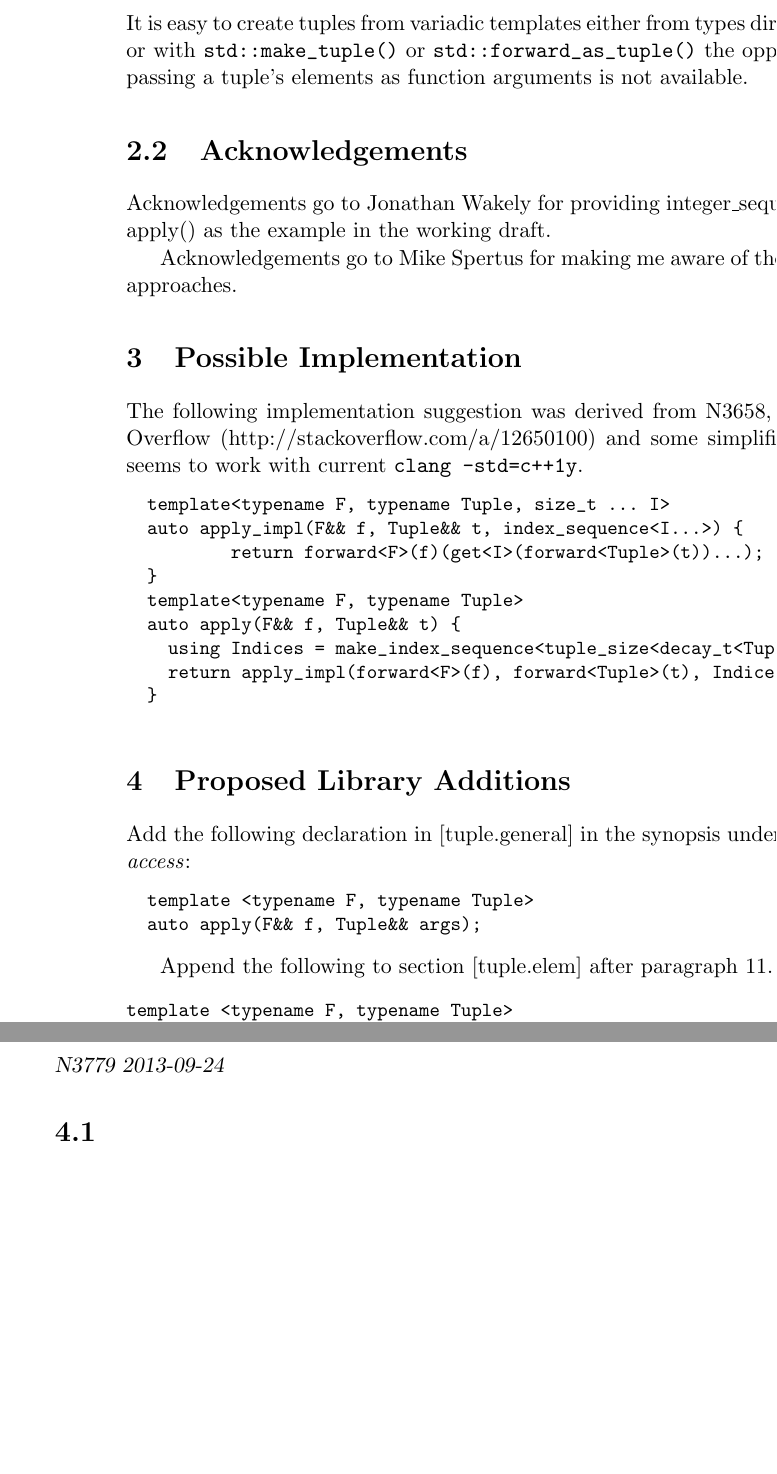
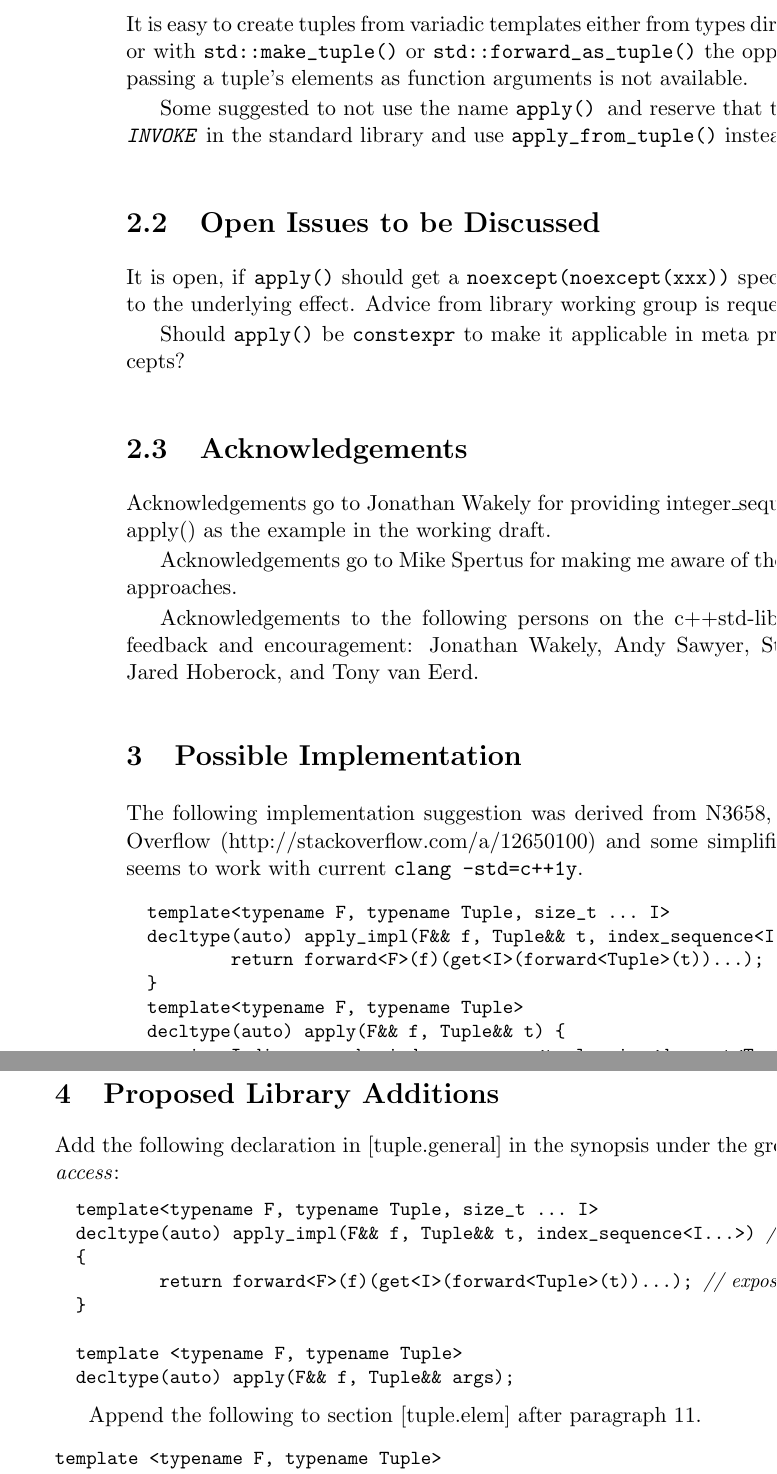
Before and after one commit to PeterSommerlad/SC22WG21_Papers, a LaTeX book (drafting/NXXXX-apply_tuple.tex): two parts of pages 2 and 3 of 3, joined at a grey line, cut so that both start at the same text, the shorter picture padded with empty space. Compiled offline with pdfLaTeX.

Commit message:
updated to comments from mailing list
incorporated comments, but not yet additional helpers

```diff
--- a/drafting/NXXXX-apply_tuple.tex
+++ b/drafting/NXXXX-apply_tuple.tex
@@ -41,12 +41,20 @@ Mike Spertus made me aware of the proposed language extension to form a paramete
 Tuples are great for generic programming with variadic templates. However, the standard does not define a general purpose facility that allows to call a function/functor/lambda with the tuple elements as arguments. Such a feature should be provided, because it is useful (at least for me). It even is given as an example of \tcode{std::integer_sequence} in [intseq.general] coming from N3658.
 \section{Rationale}
 It is easy to create tuples from variadic templates either from types directly as \tcode{std::tuple<PACK...>} or  with \tcode{std::make_tuple()} or \tcode{std::forward_as_tuple()} the opposite mechanism of passing a tuple's elements as function arguments is not available.
-%\section{Open Issues Discussed}
+
+Some suggested to not use the name \tcode{apply() }and reserve that to a mechanism like \emph{\tcode{INVOKE}} in the standard library and use \tcode{apply_from_tuple()} instead.
+
+\section{Open Issues to be Discussed}
+It is open, if \tcode{apply()} should get a \tcode{noexcept(noexcept(xxx))} specification delegating to the underlying effect. Advice from library working group is requested.
+
+Should \tcode{apply()} be \tcode{constexpr} to make it applicable in meta programming or concepts?
 
 \section{Acknowledgements}
 Acknowledgements go to Jonathan Wakely for providing integer_sequence and providing apply() as the example in the working draft.
 
 Acknowledgements go to Mike Spertus for making me aware of the ... pack formation approaches.
+
+Acknowledgements to the following persons on the c++std-lib reflector for their feedback and encouragement: Jonathan Wakely, Andy Sawyer, Stephan T. Lavavej, Jared Hoberock, and Tony van Eerd.
 %more
 
 \chapter{Possible Implementation}
@@ -54,11 +62,11 @@ The following implementation suggestion was derived from N3658, N3690, and Stack
 
 \begin{codeblock}
 template<typename F, typename Tuple, size_t ... I>
-auto apply_impl(F&& f, Tuple&& t, index_sequence<I...>) {
+decltype(auto) apply_impl(F&& f, Tuple&& t, index_sequence<I...>) {
 	return forward<F>(f)(get<I>(forward<Tuple>(t))...);
 }
 template<typename F, typename Tuple>
-auto apply(F&& f, Tuple&& t) {
+decltype(auto) apply(F&& f, Tuple&& t) {
   using Indices = make_index_sequence<tuple_size<decay_t<Tuple>>::value>;
   return apply_impl(forward<F>(f), forward<Tuple>(t), Indices{});
 }
@@ -69,28 +77,34 @@ auto apply(F&& f, Tuple&& t) {
 Add the following declaration in [tuple.general] in the synopsis under the group \emph{element access}:
 
 \begin{codeblock}
+template<typename F, typename Tuple, size_t ... I>
+decltype(auto) apply_impl(F&& f, Tuple&& t, index_sequence<I...>) // exposition only
+{
+	return forward<F>(f)(get<I>(forward<Tuple>(t))...); // exposition only
+}
+
 template <typename F, typename Tuple>
-auto apply(F&& f, Tuple&& args);
+decltype(auto) apply(F&& f, Tuple&& args);
 \end{codeblock}
 
 Append the following to section [tuple.elem] after paragraph 11.
 
 \begin{itemdecl}
 template <typename F, typename Tuple>
-auto apply(F&& f, Tuple&& args);
+decltype(auto) apply(F&& f, Tuple&& args);
 \end{itemdecl}
 \begin{itemdescr}
 \pnum
-\requires \tcode{args} is a \tcode{std::tuple}. \tcode{f} is a function object.
+\requires \tcode{args} provides tuple-like access. \tcode{f} is a function object.
 
-\returns The result of calling \tcode{f} with the \tcode{args}' tuple elements as arguments.
+\effects Equivalent to \tcode{return apply_impl(forward<F>(f), forward<Tuple>(t),
+ make_index_sequence<tuple_size<std::decay_t<Tuple>>::value>\{\});}
 \end{itemdescr}
 
 
 
 %%%%%%%%%%% STEFANUS %%%%%
 
-\section{}
 
 
 %%%%
```
Also changed, not shown: drafting/NXXXX-apply_tuple.pdf.
